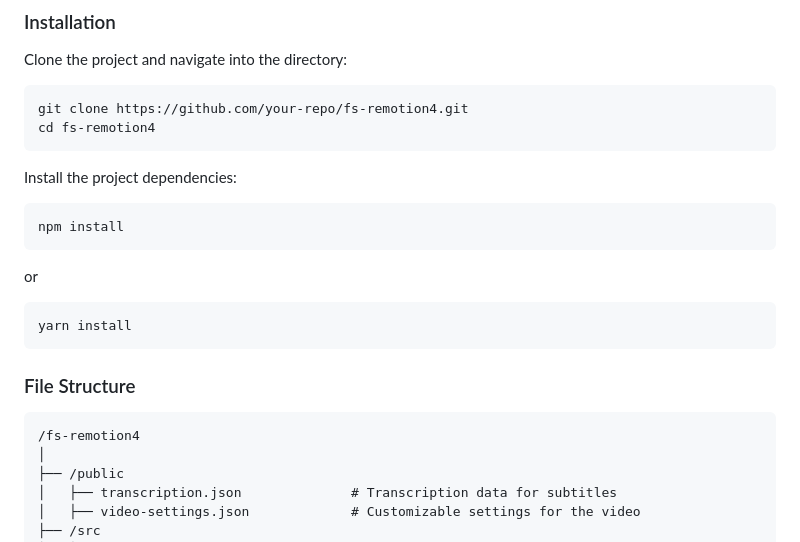
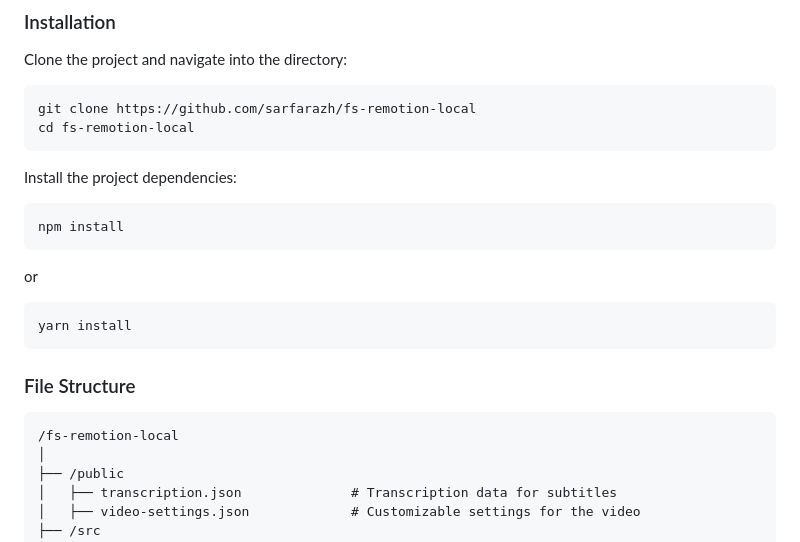
Before and after one commit to sarfarazh/fs-remotion-local, a Markdown page: README.md, the part around the change. GitHub-like rendering.

````diff
--- a/README.md
+++ b/README.md
@@ -38,8 +38,8 @@ Ensure you have the following installed on your machine:
 Clone the project and navigate into the directory:
 
 ```bash
-git clone https://github.com/your-repo/fs-remotion4.git
-cd fs-remotion4
+git clone https://github.com/sarfarazh/fs-remotion-local
+cd fs-remotion-local
 ```
 
 Install the project dependencies:
@@ -57,7 +57,7 @@ yarn install
 ### File Structure
 
 ```
-/fs-remotion4
+/fs-remotion-local
 │
 ├── /public
 │   ├── transcription.json              # Transcription data for subtitles
````
